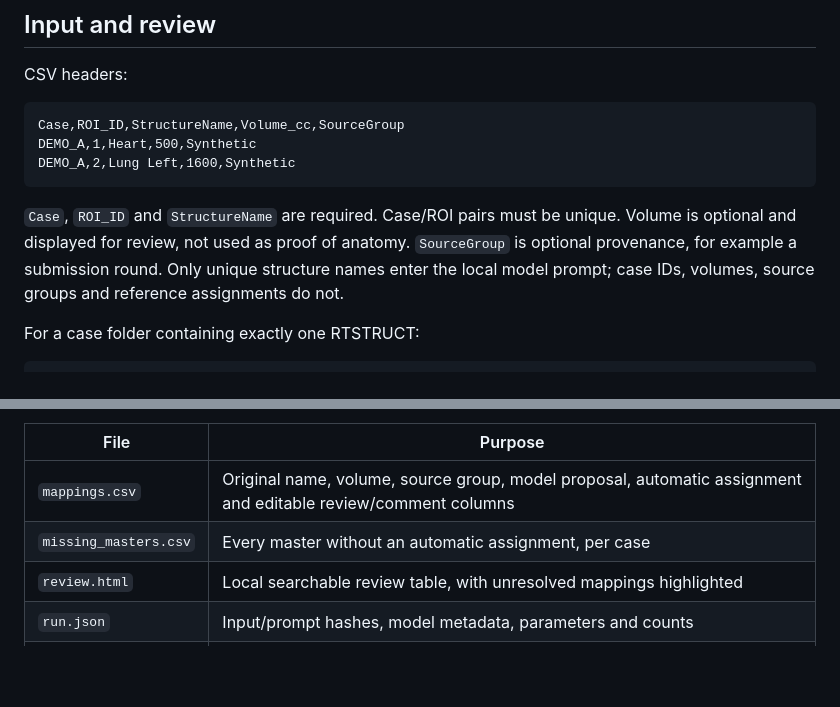
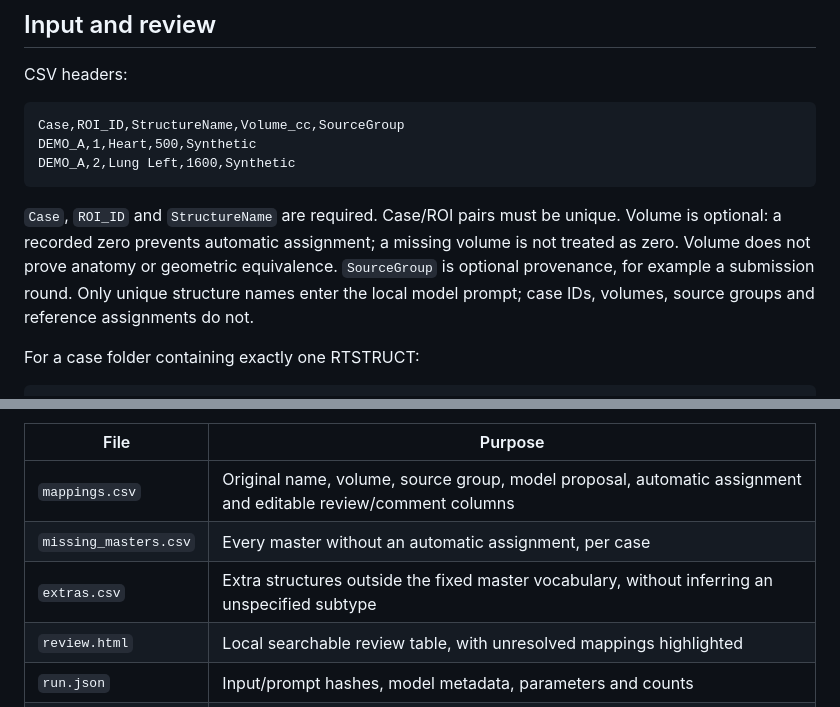
Before and after one commit to Kiragroh/STOPSTORM-VOI-Mapper, a Markdown page: README.md, 2 parts joined by grey strips. Drawn GitHub-style; blank space fills up the shorter version.

````diff
--- a/README.md
+++ b/README.md
@@ -33,7 +33,7 @@ DEMO_A,1,Heart,500,Synthetic
 DEMO_A,2,Lung Left,1600,Synthetic
 ```
 
-`Case`, `ROI_ID` and `StructureName` are required. Case/ROI pairs must be unique. Volume is optional and displayed for review, not used as proof of anatomy. `SourceGroup` is optional provenance, for example a submission round. Only unique structure names enter the local model prompt; case IDs, volumes, source groups and reference assignments do not.
+`Case`, `ROI_ID` and `StructureName` are required. Case/ROI pairs must be unique. Volume is optional: a recorded zero prevents automatic assignment; a missing volume is not treated as zero. Volume does not prove anatomy or geometric equivalence. `SourceGroup` is optional provenance, for example a submission round. Only unique structure names enter the local model prompt; case IDs, volumes, source groups and reference assignments do not.
 
 For a case folder containing exactly one RTSTRUCT:
 
@@ -50,6 +50,7 @@ Outputs:
 |---|---|
 | `mappings.csv` | Original name, volume, source group, model proposal, automatic assignment and editable review/comment columns |
 | `missing_masters.csv` | Every master without an automatic assignment, per case |
+| `extras.csv` | Extra structures outside the fixed master vocabulary, without inferring an unspecified subtype |
 | `review.html` | Local searchable review table, with unresolved mappings highlighted |
 | `run.json` | Input/prompt hashes, model metadata, parameters and counts |
 | `cache/` | Local model responses for traceability; potentially sensitive, never commit |
````
Also changed, not shown: other parts of README.md (+14 -8 lines), docs/workflow.png, 7 other files.
